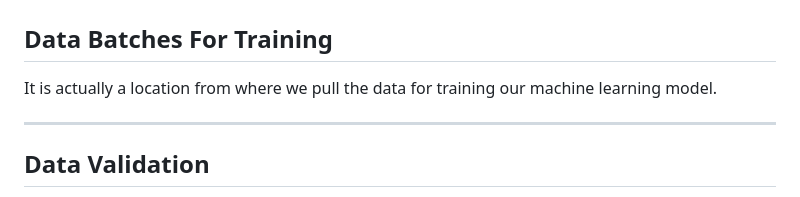
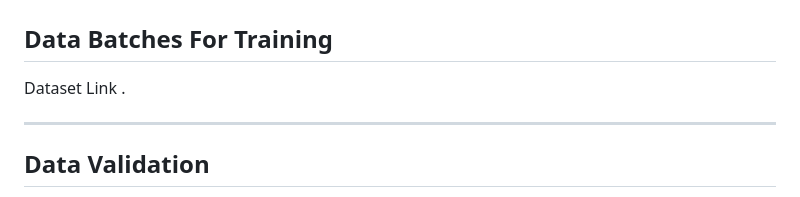
Before and after one commit to Muhammad-Asad556/fakedomaindetection, a Markdown page: README.md, the part around the change. GitHub-like rendering.

```diff
--- a/README.md
+++ b/README.md
@@ -7,7 +7,7 @@
 
 ## **Data Batches For Training**
 
-It is actually a location from where we pull the data for training our machine learning model.
+Dataset Link [](https://data.mendeley.com/datasets/72ptz43s9v/1).
 
 ---
 
```
